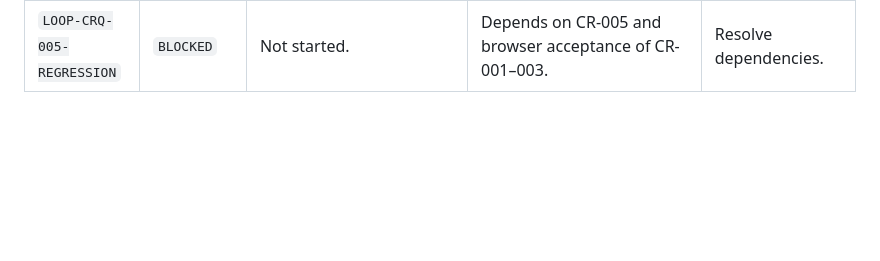
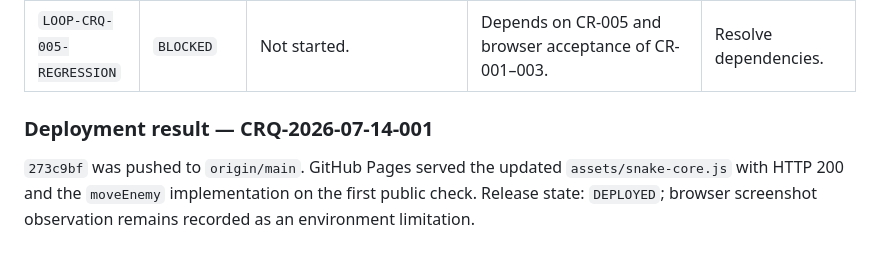
Before and after one commit to hyerim92lee-hub/hyerim92lee-hub.github.io, a Markdown page: AORR.md, the part around the change. Drawn GitHub-style; blank space fills up the shorter version.

```diff
--- a/AORR.md
+++ b/AORR.md
@@ -419,3 +419,7 @@ git status --short
 | `LOOP-CRQ-003-AUDIO` | `VERIFYING` | Added guarded Web Audio impact once per terminal transition. | One-shot static transition test and full verification passed; actual audible observation unavailable (`ENVIRONMENT`). | Browser audio verification. |
 | `LOOP-CRQ-004-ENEMY` | `VERIFYING` | Added one deterministic-state enemy with random valid cardinal movement, collision Game Over, non-overlapping spawn/movement, and purple rendering. | Core/entity/render tests, full suite/build/syntax/diff pass; browser gameplay observation remains unavailable (`ENVIRONMENT`). | Browser game acceptance, then whole regression. |
 | `LOOP-CRQ-005-REGRESSION` | `BLOCKED` | Not started. | Depends on CR-005 and browser acceptance of CR-001–003. | Resolve dependencies. |
+
+### Deployment result — CRQ-2026-07-14-001
+
+`273c9bf` was pushed to `origin/main`. GitHub Pages served the updated `assets/snake-core.js` with HTTP 200 and the `moveEnemy` implementation on the first public check. Release state: `DEPLOYED`; browser screenshot observation remains recorded as an environment limitation.
```
Also changed, not shown: CHANGE_REQUEST.md (+9 -1 lines), MEMORY.md (+9 -0 lines).
